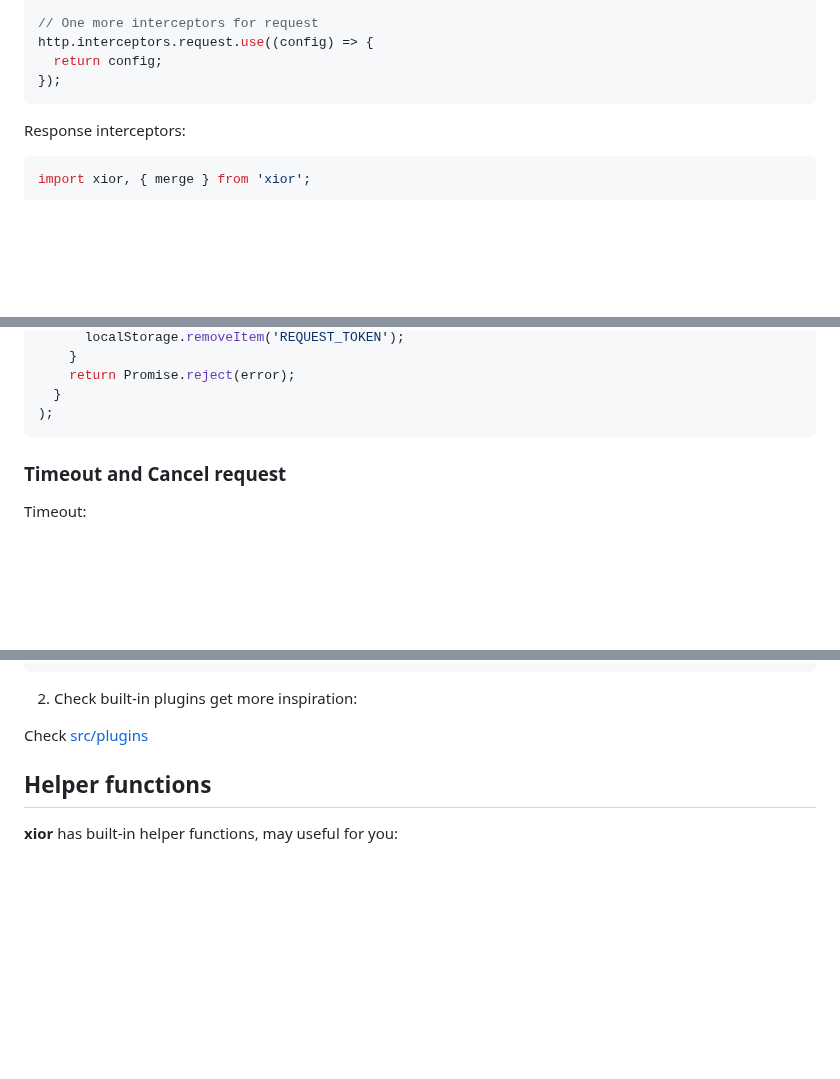
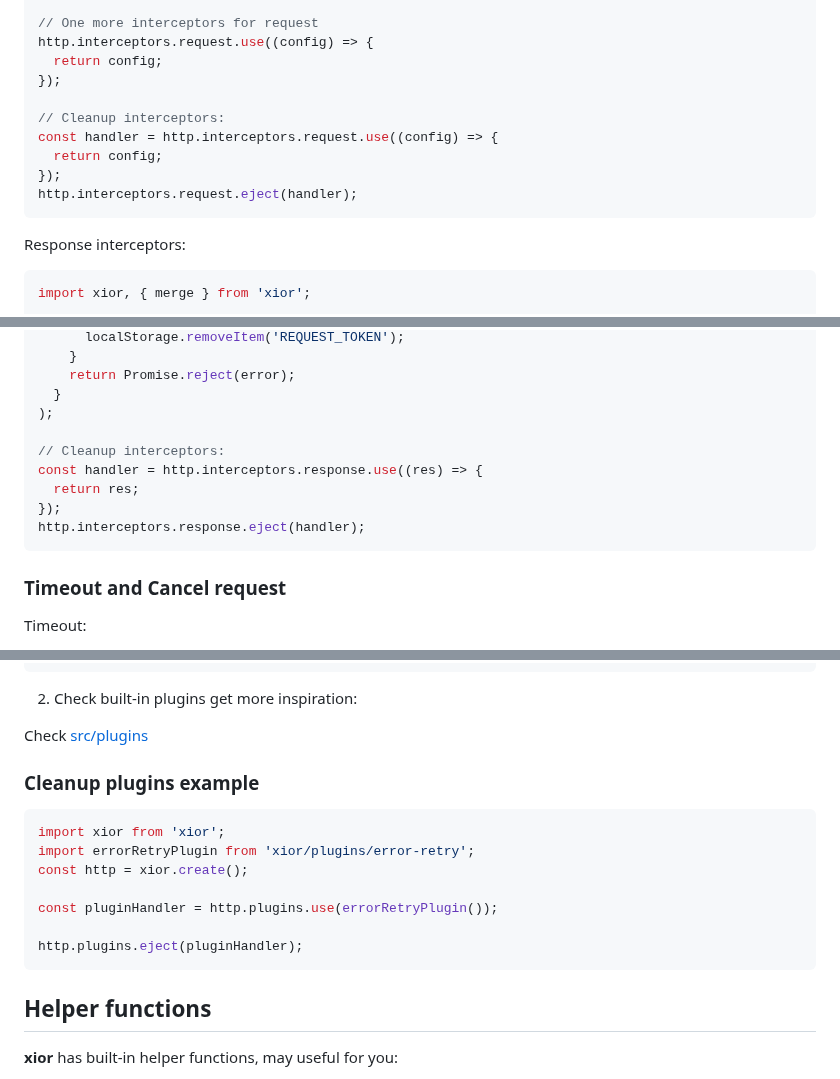
Before and after one commit to suhaotian/xior, a Markdown page: README.md, 3 parts joined by grey strips. Rendered like a GitHub page; blank space fills up the shorter version.

Commit message:
doc: add interceptor and plugin cleanup documentation

````diff
--- a/README.md
+++ b/README.md
@@ -270,6 +271,12 @@ http.interceptors.request.use((config) => {
 http.interceptors.request.use((config) => {
   return config;
 });
+
+// Cleanup interceptors:
+const handler = http.interceptors.request.use((config) => {
+  return config;
+});
+http.interceptors.request.eject(handler);
 ```
 
 Response interceptors:
@@ -294,6 +301,12 @@ http.interceptors.response.use(
     return Promise.reject(error);
   }
 );
+
+// Cleanup interceptors:
+const handler = http.interceptors.response.use((res) => {
+  return res;
+});
+http.interceptors.response.eject(handler);
 ```
 
 ### Timeout and Cancel request
@@ -1268,6 +1281,18 @@ instance.plugins.use(function logPlugin(adapter, instance) {
 
 Check [src/plugins](./src/plugins)
 
+### Cleanup plugins example
+
+```ts
+import xior from 'xior';
+import errorRetryPlugin from 'xior/plugins/error-retry';
+const http = xior.create();
+
+const pluginHandler = http.plugins.use(errorRetryPlugin());
+
+http.plugins.eject(pluginHandler);
+```
+
 ## Helper functions
 
 **xior** has built-in helper functions, may useful for you:
````
Also changed, not shown: other parts of README.md (+1 -0 lines).
